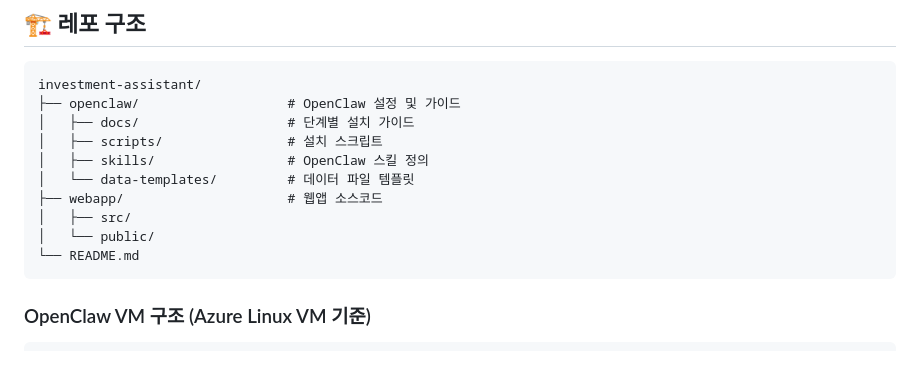
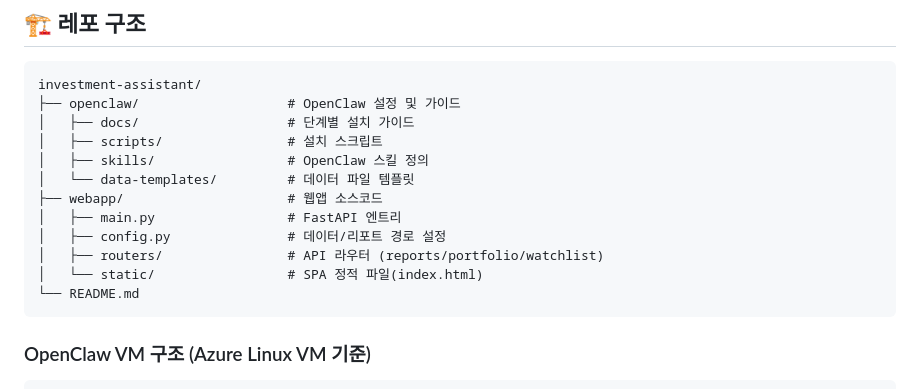
Before and after one commit to hahaysh/invest-assist, a Markdown page: README.md, the part around one of its changes. Drawn GitHub-style; blank space fills up the shorter version.

````diff
--- a/README.md
+++ b/README.md
@@ -20,8 +20,10 @@ investment-assistant/
 │   ├── skills/                 # OpenClaw 스킬 정의
 │   └── data-templates/         # 데이터 파일 템플릿
 ├── webapp/                     # 웹앱 소스코드
-│   ├── src/
-│   └── public/
+│   ├── main.py                 # FastAPI 엔트리
+│   ├── config.py               # 데이터/리포트 경로 설정
+│   ├── routers/                # API 라우터 (reports/portfolio/watchlist)
+│   └── static/                 # SPA 정적 파일(index.html)
 └── README.md
 ```
 
````
Also changed, not shown: other parts of README.md (+42 -6 lines).
